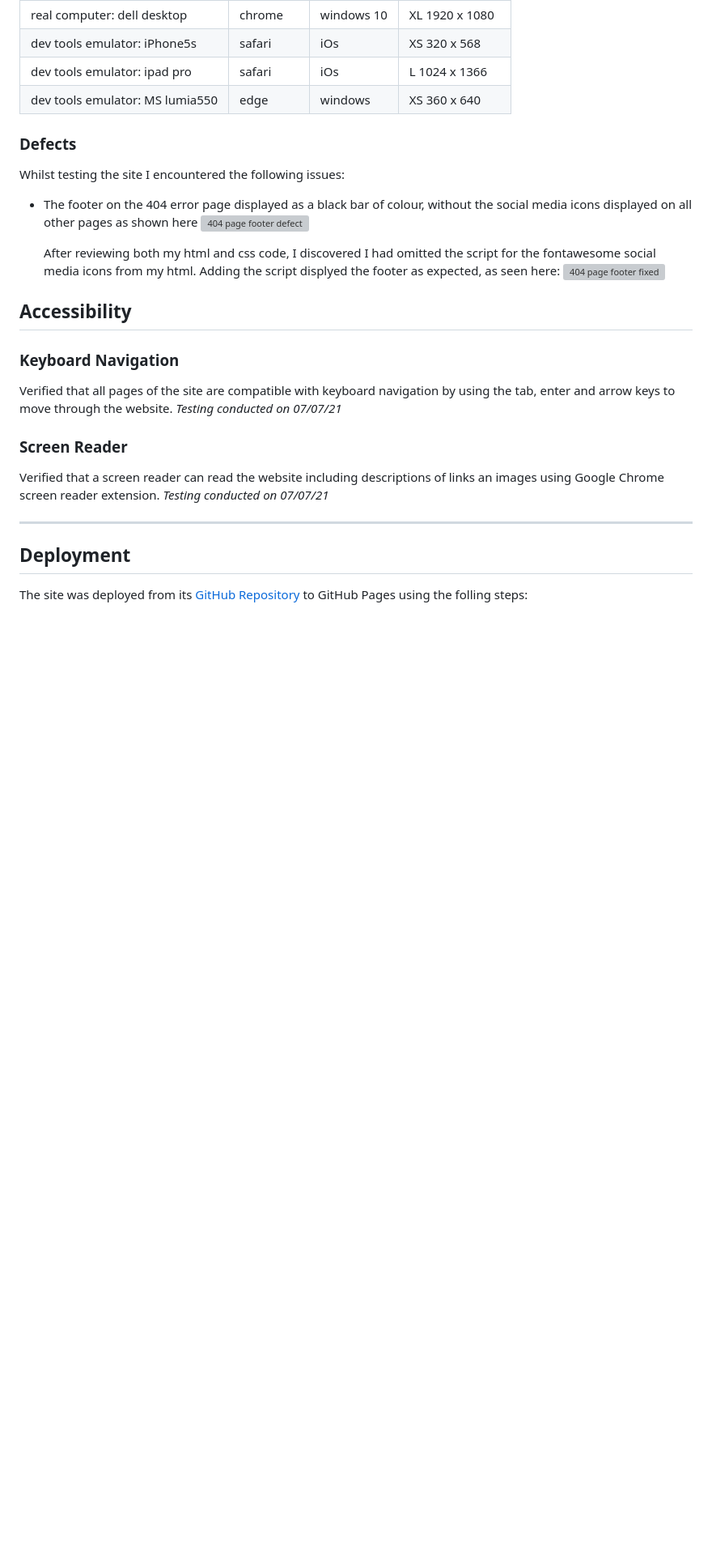
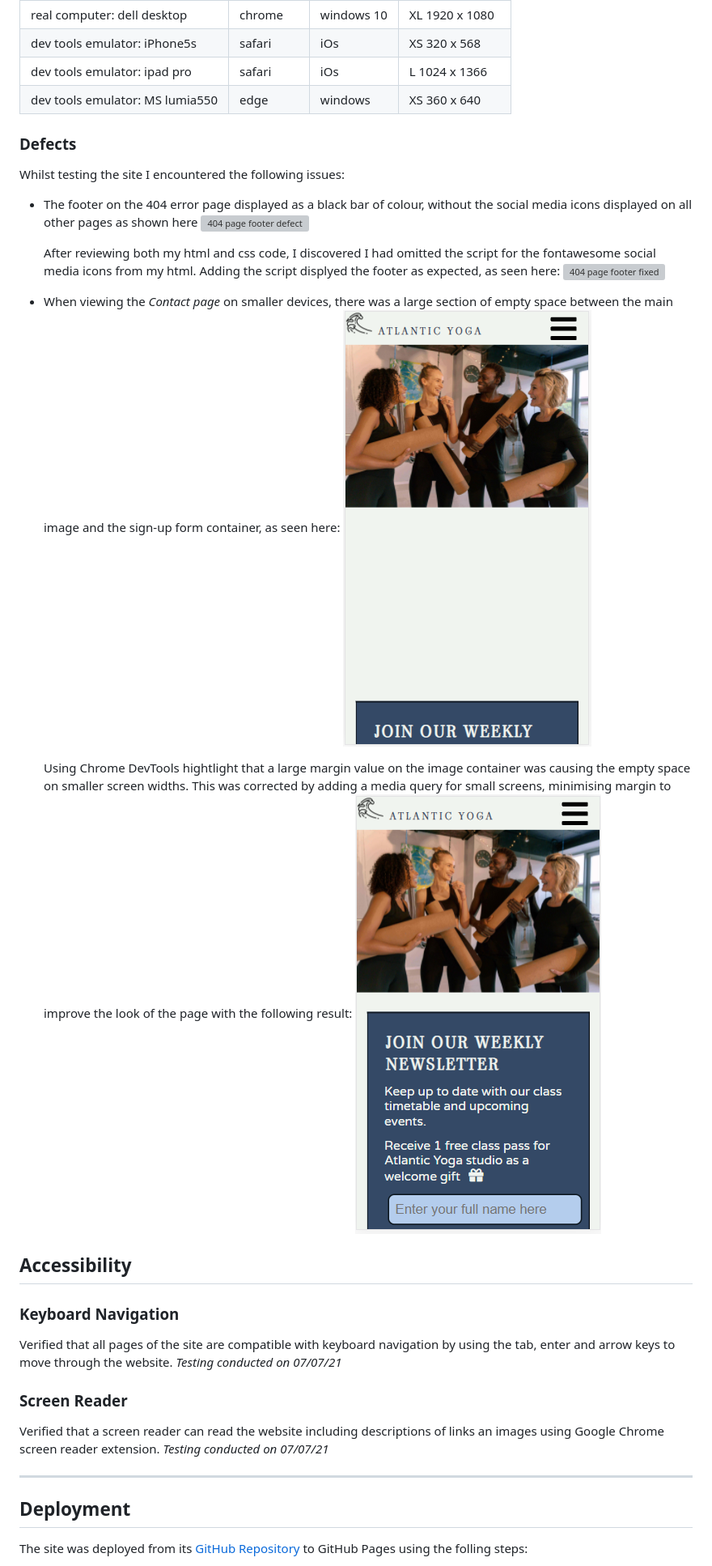
Before and after one commit to EmmaLawlor/atlantic_yoga, a Markdown page: README.md, the part around the change. Shown: that part at 81% size. GitHub-like rendering; pictures changed too: documentation/contact_page_image_fixed.png (added), documentation/contact_page_image_problem.png (added); blank space fills up the shorter version; grey boxes are pictures that could not be loaded.

Commit message:
Add details of defects encountered and their solutions to readme

```diff
--- a/README.md
+++ b/README.md
@@ -249,6 +249,12 @@ Whilst testing the site I encountered the following issues:
   After reviewing both my html and css code, I discovered I had omitted the script for the fontawesome social media icons from my html. Adding the script displyed the footer as expected, as seen here:
 ![404 page footer fixed](documentation/404_footer_fixed.png)
 
+- When viewing the *Contact page* on smaller devices, there was a large section of empty space between the main image and the sign-up form container, as seen here:
+![Contact page image issue](documentation/contact_page_image_problem.png)
+
+  Using Chrome DevTools hightlight that a large margin value on the image container was causing the empty space on smaller screen widths. This was corrected by adding a media query for small screens, minimising margin to improve the look of the page with the following result:
+![Contact page image fixed](documentation/contact_page_image_fixed.png)
+
 ## Accessibility
 
 ### Keyboard Navigation
```
